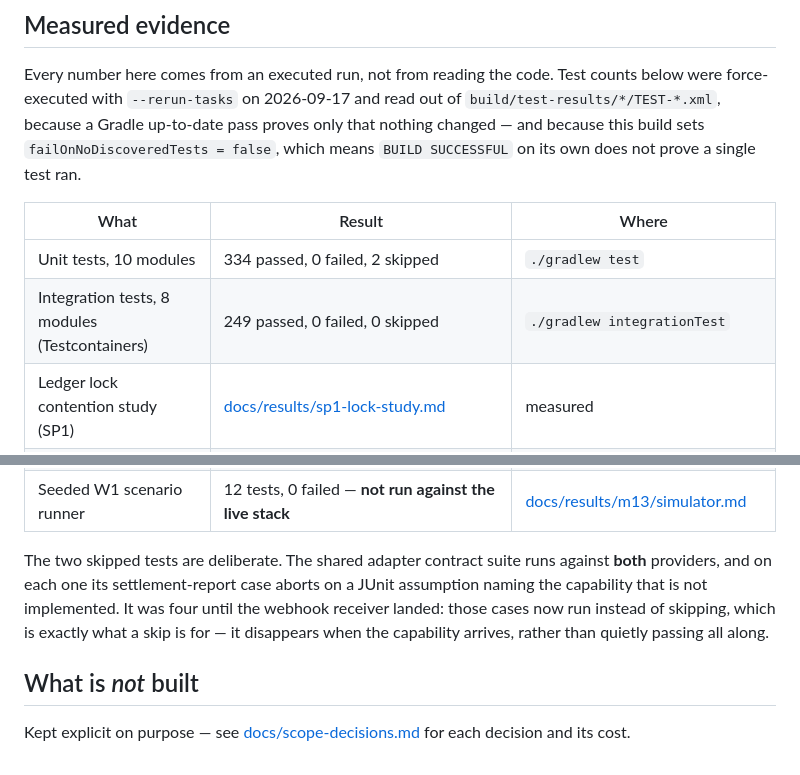
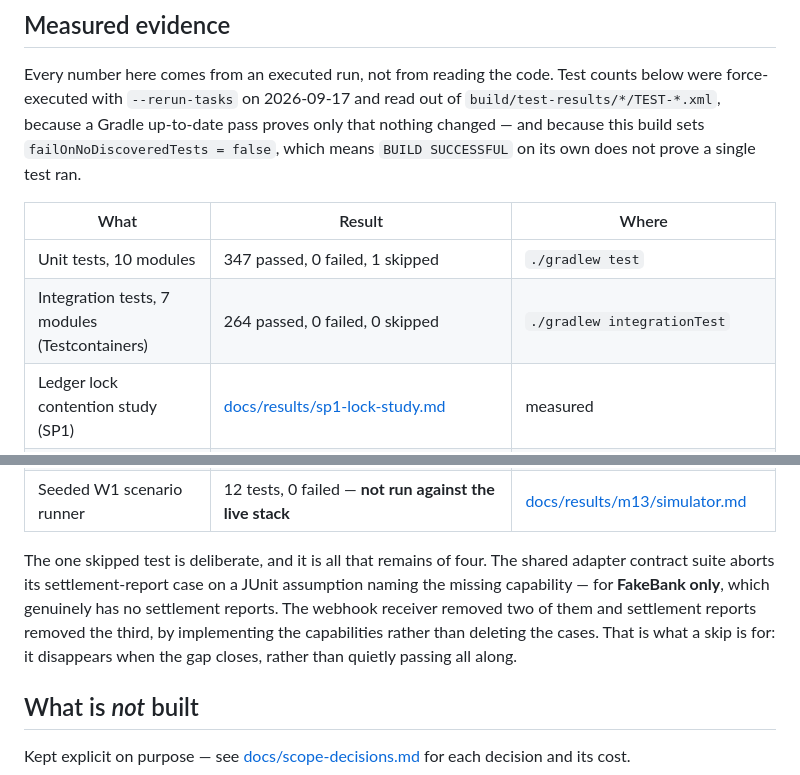
Before and after one commit to ai-calypse/zerosum-ledger, a Markdown page: README.md, 2 parts joined by grey strips. GitHub-like rendering.

```diff
--- a/README.md
+++ b/README.md
@@ -30,8 +30,8 @@ proves only that nothing changed — and because this build sets `failOnNoDiscov
 
 | What | Result | Where |
 |---|---|---|
-| Unit tests, 10 modules | 334 passed, 0 failed, 2 skipped | `./gradlew test` |
-| Integration tests, 8 modules (Testcontainers) | 249 passed, 0 failed, 0 skipped | `./gradlew integrationTest` |
+| Unit tests, 10 modules | 347 passed, 0 failed, 1 skipped | `./gradlew test` |
+| Integration tests, 7 modules (Testcontainers) | 264 passed, 0 failed, 0 skipped | `./gradlew integrationTest` |
 | Ledger lock contention study (SP1) | [docs/results/sp1-lock-study.md](docs/results/sp1-lock-study.md) | measured |
 | Stack version compatibility spike (SP3) | [docs/results/sp3-stack-compat.md](docs/results/sp3-stack-compat.md) | measured |
 | Fake providers and adapters | [docs/results/s05/providers.md](docs/results/s05/providers.md) | measured |
@@ -40,10 +40,11 @@ proves only that nothing changed — and because this build sets `failOnNoDiscov
 | Ledger invariant verifier (I2, I3, I4) | 6 tests, 0 failed — fails a corrupted ledger and names the invariant | [docs/results/m13/verifier.md](docs/results/m13/verifier.md) |
 | Seeded W1 scenario runner | 12 tests, 0 failed — **not run against the live stack** | [docs/results/m13/simulator.md](docs/results/m13/simulator.md) |
 
-The two skipped tests are deliberate. The shared adapter contract suite runs against **both** providers, and on
-each one its settlement-report case aborts on a JUnit assumption naming the capability that is not implemented. It
-was four until the webhook receiver landed: those cases now run instead of skipping, which is exactly what a skip is
-for — it disappears when the capability arrives, rather than quietly passing all along.
+The one skipped test is deliberate, and it is all that remains of four. The shared adapter contract suite aborts its
+settlement-report case on a JUnit assumption naming the missing capability — for **FakeBank only**, which genuinely
+has no settlement reports. The webhook receiver removed two of them and settlement reports removed the third, by
+implementing the capabilities rather than deleting the cases. That is what a skip is for: it disappears when the gap
+closes, rather than quietly passing all along.
 
 ## What is *not* built
 
```
Also changed, not shown: docs/architecture.md (+10 -8 lines).
